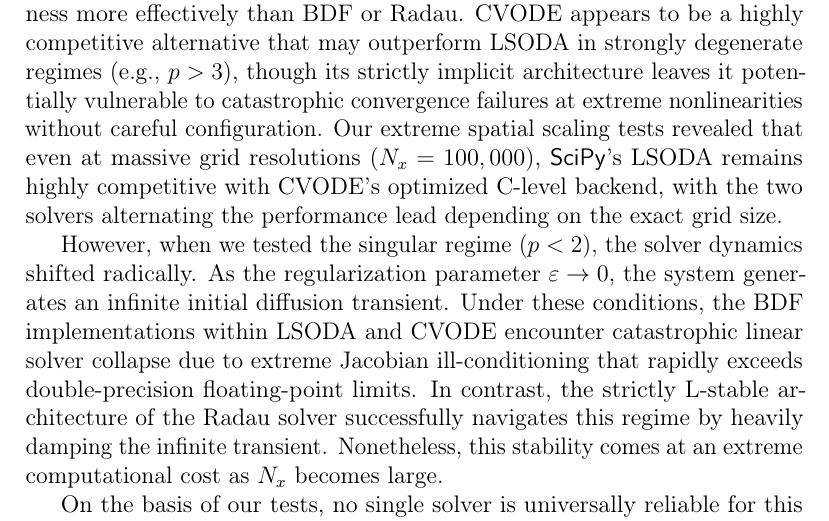
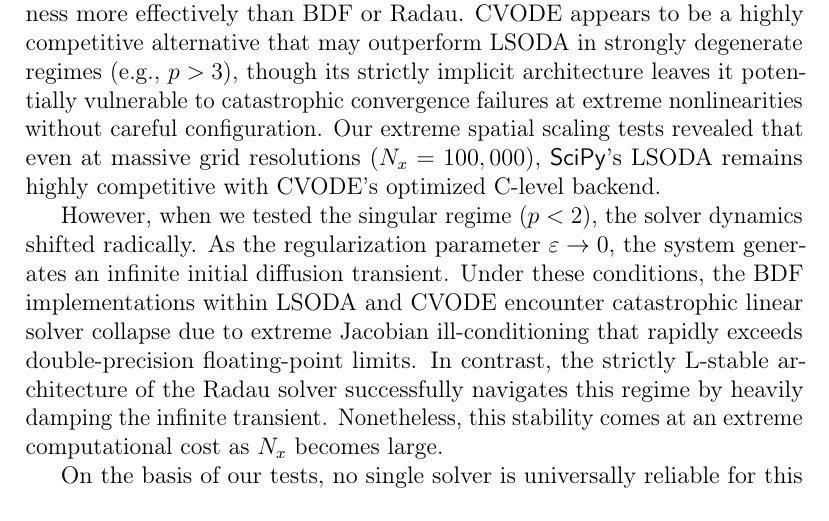
Before and after one commit to kristian-tichota/p-laplacian-bench, a LaTeX paper (docs/main.tex, which reads docs/sections/conclusion.tex): part of page 26 of 30 before the commit and part of page 26 of 29 after it, cut so that both start at the same text. Compiled offline with pdfLaTeX.

Commit message:
Shorten conclusion slightly

```diff
--- a/docs/sections/conclusion.tex
+++ b/docs/sections/conclusion.tex
@@ -1,6 +1,6 @@
 \section{Conclusion}
 
-We benchmarked the LSODA, BDF, Radau, and CVODE solvers on the 1D p-Laplacian equation. The results suggest that utilizing a sparse Jacobian structure is generally necessary to avoid \(\mathcal{O}(N_x^3)\) scaling walls at high spatial resolutions. Across the tested parameter space with \(p > 2\), LSODA provided a strong balance of speed and precision, seemingly managing problem stiffness more effectively than BDF or Radau. CVODE appears to be a highly competitive alternative that may outperform LSODA in strongly degenerate regimes (e.g., \(p > 3\)), though its strictly implicit architecture leaves it potentially vulnerable to catastrophic convergence failures at extreme nonlinearities without careful configuration. Our extreme spatial scaling tests revealed that even at massive grid resolutions (\(N_x = 100,000\)), \pkg{SciPy}'s LSODA remains highly competitive with CVODE's optimized C-level backend, with the two solvers alternating the performance lead depending on the exact grid size.
+We benchmarked the LSODA, BDF, Radau, and CVODE solvers on the 1D p-Laplacian equation. The results suggest that utilizing a sparse Jacobian structure is generally necessary to avoid \(\mathcal{O}(N_x^3)\) scaling walls at high spatial resolutions. Across the tested parameter space with \(p > 2\), LSODA provided a strong balance of speed and precision, seemingly managing problem stiffness more effectively than BDF or Radau. CVODE appears to be a highly competitive alternative that may outperform LSODA in strongly degenerate regimes (e.g., \(p > 3\)), though its strictly implicit architecture leaves it potentially vulnerable to catastrophic convergence failures at extreme nonlinearities without careful configuration. Our extreme spatial scaling tests revealed that even at massive grid resolutions (\(N_x = 100,000\)), \pkg{SciPy}'s LSODA remains highly competitive with CVODE's optimized C-level backend.
 
 However, when we tested the singular regime (\(p < 2\)), the solver dynamics shifted radically. As the regularization parameter \(\varepsilon \to 0\), the system generates an infinite initial diffusion transient. Under these conditions, the BDF implementations within LSODA and CVODE encounter catastrophic linear solver collapse due to extreme Jacobian ill-conditioning that rapidly exceeds double-precision floating-point limits. In contrast, the strictly L-stable architecture of the Radau solver successfully navigates this regime by heavily damping the infinite transient. Nonetheless, this stability comes at an extreme computational cost as \(N_x\) becomes large.
 
```
